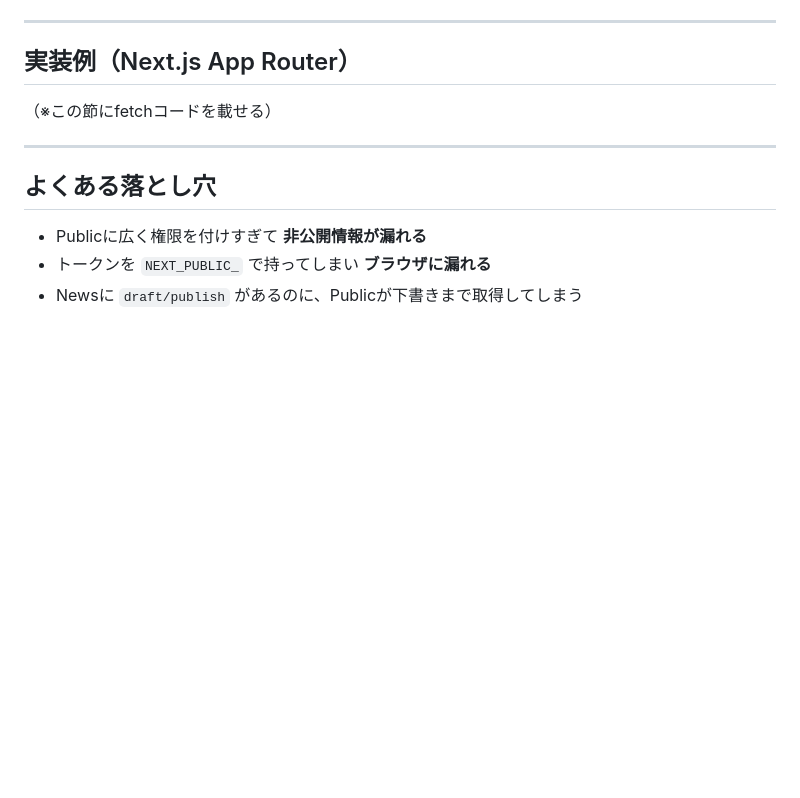
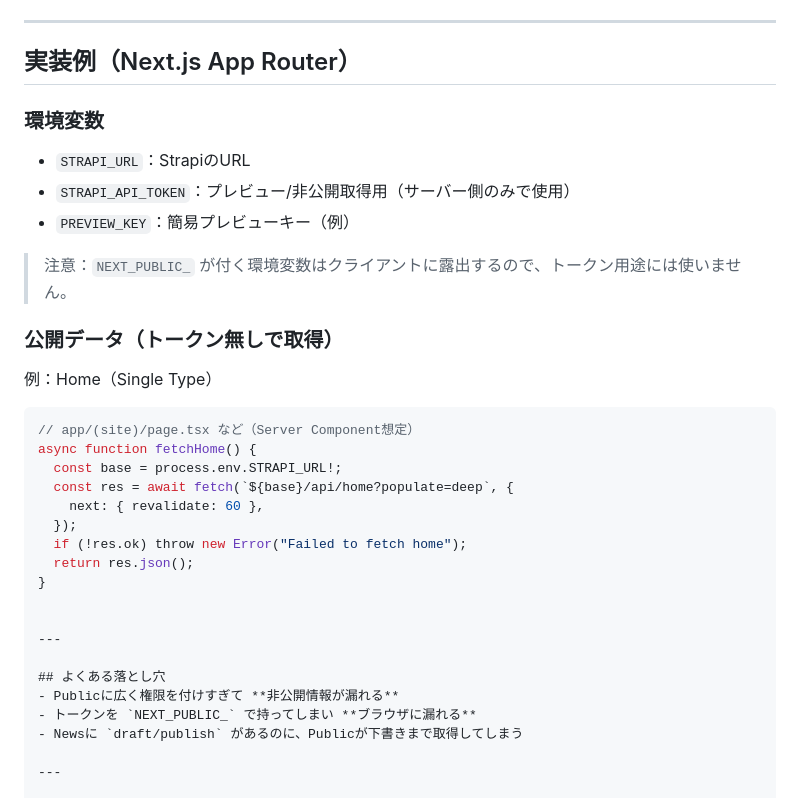
Before and after one commit to ko-nagai-0801/qiita-articles, a Markdown page: public/strapi-permissions-and-api-token.md, the part around the change. Rendered like a GitHub page; blank space fills up the shorter version.

Commit message:
add: article about strapi permissions and token

````diff
--- a/public/strapi-permissions-and-api-token.md
+++ b/public/strapi-permissions-and-api-token.md
@@ -75,7 +75,28 @@ Next.js（App Router）からの取得を前提に、**漏洩しにくい運用*
 ---
 
 ## 実装例（Next.js App Router）
-（※この節にfetchコードを載せる）
+
+### 環境変数
+- `STRAPI_URL`：StrapiのURL
+- `STRAPI_API_TOKEN`：プレビュー/非公開取得用（サーバー側のみで使用）
+- `PREVIEW_KEY`：簡易プレビューキー（例）
+
+> 注意：`NEXT_PUBLIC_` が付く環境変数はクライアントに露出するので、トークン用途には使いません。
+
+### 公開データ（トークン無しで取得）
+例：Home（Single Type）
+
+```ts
+// app/(site)/page.tsx など（Server Component想定）
+async function fetchHome() {
+  const base = process.env.STRAPI_URL!;
+  const res = await fetch(`${base}/api/home?populate=deep`, {
+    next: { revalidate: 60 },
+  });
+  if (!res.ok) throw new Error("Failed to fetch home");
+  return res.json();
+}
+
 
 ---
 
````
